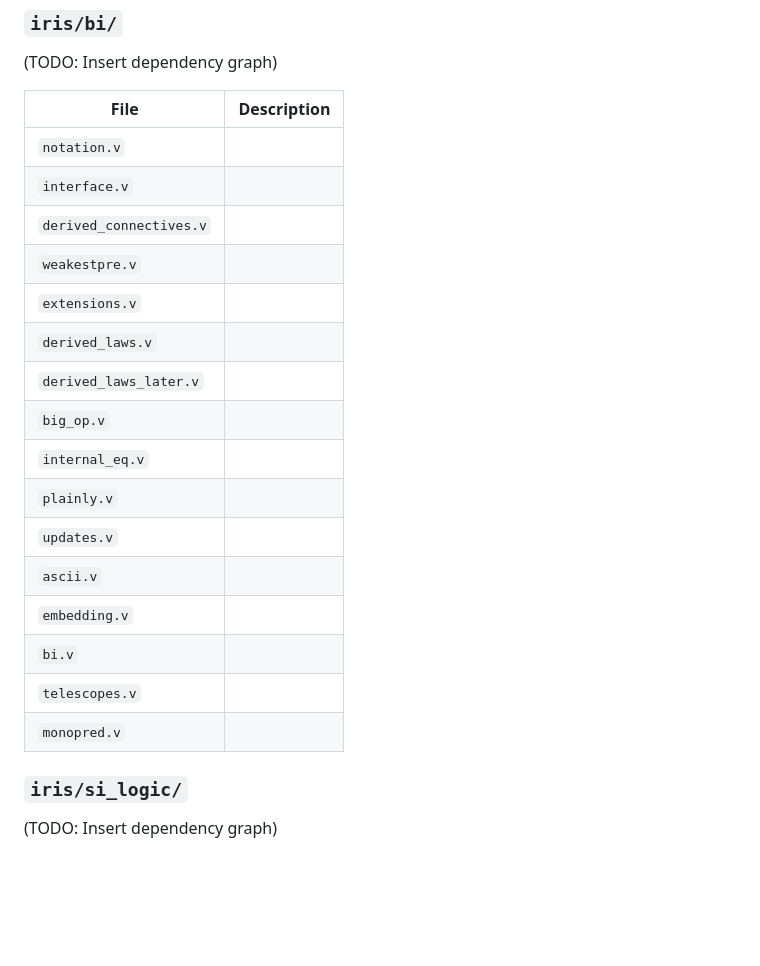
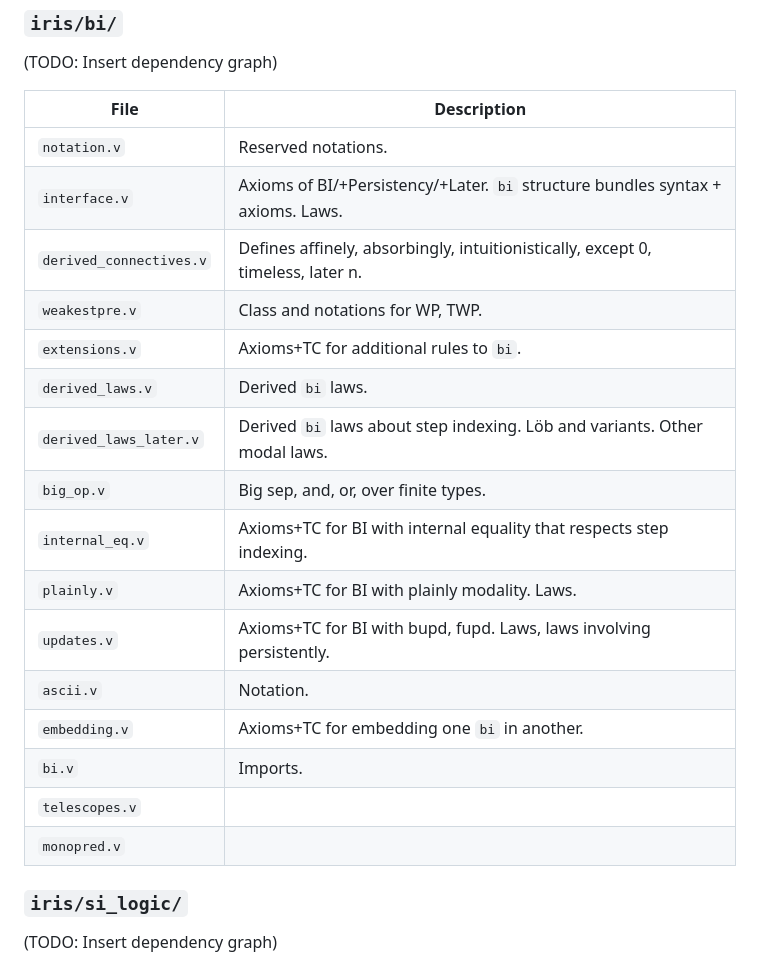
Before and after one commit to markusdemedeiros/markusdemedeiros.github.io, a Markdown page: posts/eileen.md, the part around the change. Rendered like a GitHub page; blank space fills up the shorter version.

Commit message:
checkpoint

```diff
--- a/posts/eileen.md
+++ b/posts/eileen.md
@@ -130,24 +130,24 @@ This is far from a complete summary of the Iris development, but I feel that it
 
 (TODO: Insert dependency graph)
 
-| File                    | Description |
-|-------------------------|-------------|
-| `notation.v`            |             |
-| `interface.v`           |             |
-| `derived_connectives.v` |             |
-| `weakestpre.v`          |             |
-| `extensions.v`          |             |
-| `derived_laws.v`        |             |
-| `derived_laws_later.v`  |             |
-| `big_op.v`              |             |
-| `internal_eq.v`         |             |
-| `plainly.v`             |             |
-| `updates.v`             |             |
-| `ascii.v`               |             |
-| `embedding.v`           |             |
-| `bi.v`                  |             |
-| `telescopes.v`          |             |
-| `monopred.v`            |             |
+| File                    | Description                                                                       |
+|-------------------------|-----------------------------------------------------------------------------------|
+| `notation.v`            | Reserved notations.                                                               |
+| `interface.v`           | Axioms of BI/+Persistency/+Later. ``bi`` structure bundles syntax + axioms. Laws. |
+| `derived_connectives.v` | Defines affinely, absorbingly, intuitionistically, except 0, timeless, later n.   |
+| `weakestpre.v`          | Class and notations for WP, TWP.                                                  |
+| `extensions.v`          | Axioms+TC for additional rules to ``bi``.                                         |
+| `derived_laws.v`        | Derived ``bi`` laws.                                                              |
+| `derived_laws_later.v`  | Derived ``bi`` laws about step indexing. Löb and variants. Other modal laws.      |
+| `big_op.v`              | Big sep, and, or, over finite types.                                              |
+| `internal_eq.v`         | Axioms+TC for BI with internal equality that respects step indexing.              |
+| `plainly.v`             | Axioms+TC for BI with plainly modality. Laws.                                     |
+| `updates.v`             | Axioms+TC for BI with bupd, fupd. Laws, laws involving persistently.              |
+| `ascii.v`               | Notation.                                                                         |
+| `embedding.v`           | Axioms+TC for embedding one ``bi`` in another.                                    |
+| `bi.v`                  | Imports.                                                                                  |
+| `telescopes.v`          |                                                                                   |
+| `monopred.v`            |                                                                                   |
 
 ### ``iris/si_logic/``
 
```
